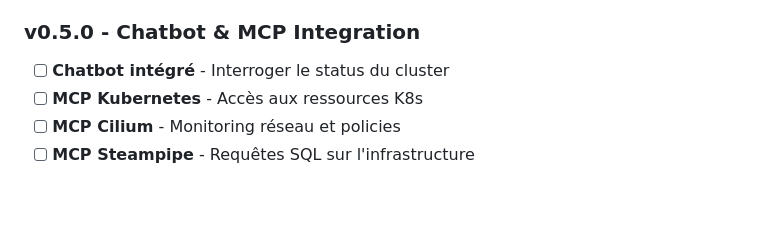
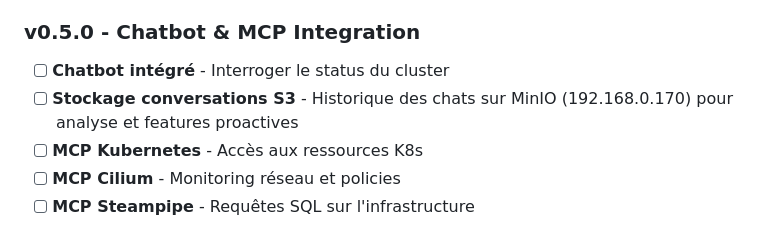
Before and after one commit to JZacharie/Kusanagi, a Markdown page: ROADMAP.md, the part around the change. GitHub-like rendering; blank space fills up the shorter version.

Commit message:
docs: add chat history S3 storage for analytics to roadmap

```diff
--- a/ROADMAP.md
+++ b/ROADMAP.md
@@ -66,6 +66,7 @@ Kusanagi est un dashboard de monitoring et de gestion pour infrastructure Kubern
 
 ### v0.5.0 - Chatbot & MCP Integration
 - [ ] **Chatbot intégré** - Interroger le status du cluster
+- [ ] **Stockage conversations S3** - Historique des chats sur MinIO (192.168.0.170) pour analyse et features proactives
 - [ ] **MCP Kubernetes** - Accès aux ressources K8s
 - [ ] **MCP Cilium** - Monitoring réseau et policies
 - [ ] **MCP Steampipe** - Requêtes SQL sur l'infrastructure
```
